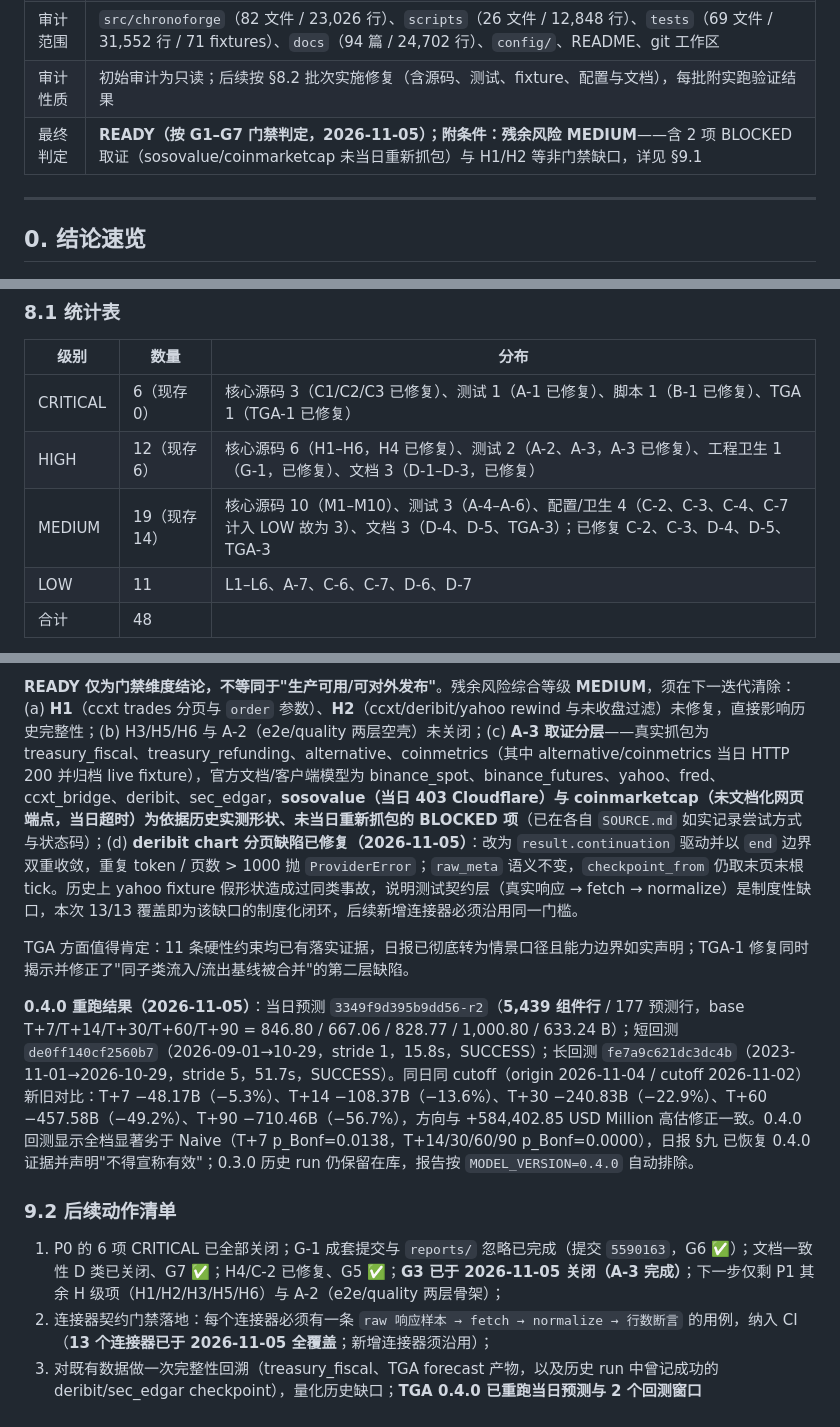
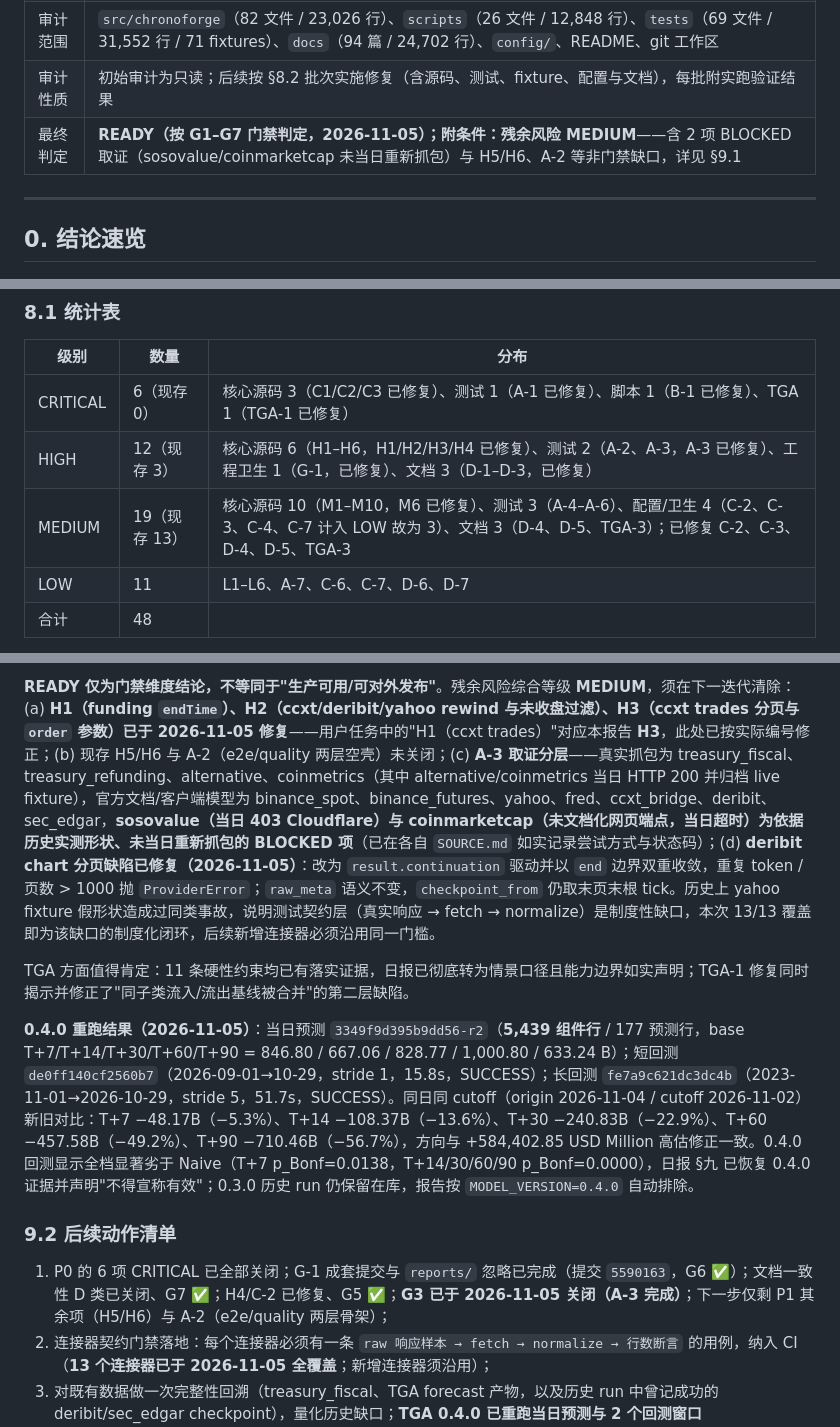
Before and after one commit to daboooooo/ChronoForge, a Markdown page: docs/review/2026-11-05-full-audit.md, 3 parts joined by grey strips. Drawn GitHub-style.

```diff
--- a/docs/review/2026-11-05-full-audit.md
+++ b/docs/review/2026-11-05-full-audit.md
@@ -6,7 +6,7 @@
 | 审计对象 | `/Users/horsenli/Works/ChronoForge`（Python 3.12，uv + polars + DuckDB + Parquet） |
 | 审计范围 | `src/chronoforge`（82 文件 / 23,026 行）、`scripts`（26 文件 / 12,848 行）、`tests`（69 文件 / 31,552 行 / 71 fixtures）、`docs`（94 篇 / 24,702 行）、`config/`、README、git 工作区 |
 | 审计性质 | 初始审计为只读；后续按 §8.2 批次实施修复（含源码、测试、fixture、配置与文档），每批附实跑验证结果 |
-| 最终判定 | **READY（按 G1–G7 门禁判定，2026-11-05）；附条件：残余风险 MEDIUM**——含 2 项 BLOCKED 取证（sosovalue/coinmarketcap 未当日重新抓包）与 H1/H2 等非门禁缺口，详见 §9.1 |
+| 最终判定 | **READY（按 G1–G7 门禁判定，2026-11-05）；附条件：残余风险 MEDIUM**——含 2 项 BLOCKED 取证（sosovalue/coinmarketcap 未当日重新抓包）与 H5/H6、A-2 等非门禁缺口，详见 §9.1 |
 
 ---
 
@@ -539,8 +539,8 @@
 | 级别 | 数量 | 分布 |
 |---|---|---|
 | CRITICAL | 6（现存 0） | 核心源码 3（C1/C2/C3 已修复）、测试 1（A-1 已修复）、脚本 1（B-1 已修复）、TGA 1（TGA-1 已修复） |
-| HIGH | 12（现存 6） | 核心源码 6（H1–H6，H4 已修复）、测试 2（A-2、A-3，A-3 已修复）、工程卫生 1（G-1，已修复）、文档 3（D-1–D-3，已修复） |
-| MEDIUM | 19（现存 14） | 核心源码 10（M1–M10）、测试 3（A-4–A-6）、配置/卫生 4（C-2、C-3、C-4、C-7 计入 LOW 故为 3）、文档 3（D-4、D-5、TGA-3）；已修复 C-2、C-3、D-4、D-5、TGA-3 |
+| HIGH | 12（现存 3） | 核心源码 6（H1–H6，H1/H2/H3/H4 已修复）、测试 2（A-2、A-3，A-3 已修复）、工程卫生 1（G-1，已修复）、文档 3（D-1–D-3，已修复） |
+| MEDIUM | 19（现存 13） | 核心源码 10（M1–M10，M6 已修复）、测试 3（A-4–A-6）、配置/卫生 4（C-2、C-3、C-4、C-7 计入 LOW 故为 3）、文档 3（D-4、D-5、TGA-3）；已修复 C-2、C-3、D-4、D-5、TGA-3 |
 | LOW | 11 | L1–L6、A-7、C-6、C-7、D-6、D-7 |
 | 合计 | 48 | |
 
@@ -604,5 +604,5 @@ ChronoForge 的基础工程质量（分层、类型、测试独立性、幂等
 
-**READY 仅为门禁维度结论，不等同于"生产可用/可对外发布"**。残余风险综合等级 **MEDIUM**，须在下一迭代清除：(a) **H1**（ccxt trades 分页与 `order` 参数）、**H2**（ccxt/deribit/yahoo rewind 与未收盘过滤）未修复，直接影响历史完整性；(b) H3/H5/H6 与 A-2（e2e/quality 两层空壳）未关闭；(c) **A-3 取证分层**——真实抓包为 treasury_fiscal、treasury_refunding、alternative、coinmetrics（其中 alternative/coinmetrics 当日 HTTP 200 并归档 live fixture），官方文档/客户端模型为 binance_spot、binance_futures、yahoo、fred、ccxt_bridge、deribit、sec_edgar，**sosovalue（当日 403 Cloudflare）与 coinmarketcap（未文档化网页端点，当日超时）为依据历史实测形状、未当日重新抓包的 BLOCKED 项**（已在各自 `SOURCE.md` 如实记录尝试方式与状态码）；(d) **deribit chart 分页缺陷已修复（2026-11-05）**：改为 `result.continuation` 驱动并以 `end` 边界双重收敛，重复 token / 页数 > 1000 抛 `ProviderError`；`raw_meta` 语义不变，`checkpoint_from` 仍取末页末根 tick。历史上 yahoo fixture 假形状造成过同类事故，说明测试契约层（真实响应 → fetch → normalize）是制度性缺口，本次 13/13 覆盖即为该缺口的制度化闭环，后续新增连接器必须沿用同一门槛。
+**READY 仅为门禁维度结论，不等同于"生产可用/可对外发布"**。残余风险综合等级 **MEDIUM**，须在下一迭代清除：(a) **H1（funding `endTime`）、H2（ccxt/deribit/yahoo rewind 与未收盘过滤）、H3（ccxt trades 分页与 `order` 参数）已于 2026-11-05 修复**——用户任务中的"H1（ccxt trades）"对应本报告 **H3**，此处已按实际编号修正；(b) 现存 H5/H6 与 A-2（e2e/quality 两层空壳）未关闭；(c) **A-3 取证分层**——真实抓包为 treasury_fiscal、treasury_refunding、alternative、coinmetrics（其中 alternative/coinmetrics 当日 HTTP 200 并归档 live fixture），官方文档/客户端模型为 binance_spot、binance_futures、yahoo、fred、ccxt_bridge、deribit、sec_edgar，**sosovalue（当日 403 Cloudflare）与 coinmarketcap（未文档化网页端点，当日超时）为依据历史实测形状、未当日重新抓包的 BLOCKED 项**（已在各自 `SOURCE.md` 如实记录尝试方式与状态码）；(d) **deribit chart 分页缺陷已修复（2026-11-05）**：改为 `result.continuation` 驱动并以 `end` 边界双重收敛，重复 token / 页数 > 1000 抛 `ProviderError`；`raw_meta` 语义不变，`checkpoint_from` 仍取末页末根 tick。历史上 yahoo fixture 假形状造成过同类事故，说明测试契约层（真实响应 → fetch → normalize）是制度性缺口，本次 13/13 覆盖即为该缺口的制度化闭环，后续新增连接器必须沿用同一门槛。
 
 TGA 方面值得肯定：11 条硬性约束均已有落实证据，日报已彻底转为情景口径且能力边界如实声明；TGA-1 修复同时揭示并修正了"同子类流入/流出基线被合并"的第二层缺陷。
 
@@ -610,7 +610,7 @@ TGA 方面值得肯定：11 条硬性约束均已有落实证据，日报已彻
 
 ### 9.2 后续动作清单
 
-1. P0 的 6 项 CRITICAL 已全部关闭；G-1 成套提交与 `reports/` 忽略已完成（提交 `5590163`，G6 ✅）；文档一致性 D 类已关闭、G7 ✅；H4/C-2 已修复、G5 ✅；**G3 已于 2026-11-05 关闭（A-3 完成）**；下一步仅剩 P1 其余 H 级项（H1/H2/H3/H5/H6）与 A-2（e2e/quality 两层骨架）；
+1. P0 的 6 项 CRITICAL 已全部关闭；G-1 成套提交与 `reports/` 忽略已完成（提交 `5590163`，G6 ✅）；文档一致性 D 类已关闭、G7 ✅；H4/C-2 已修复、G5 ✅；**G3 已于 2026-11-05 关闭（A-3 完成）**；下一步仅剩 P1 其余项（H5/H6）与 A-2（e2e/quality 两层骨架）；
 2. 连接器契约门禁落地：每个连接器必须有一条 `raw 响应样本 → fetch → normalize → 行数断言` 的用例，纳入 CI（**13 个连接器已于 2026-11-05 全覆盖**；新增连接器须沿用）；
 3. 对既有数据做一次完整性回溯（treasury_fiscal、TGA forecast 产物，以及历史 run 中曾记成功的 deribit/sec_edgar checkpoint），量化历史缺口；**TGA 0.4.0 已重跑当日预测与 2 个回测窗口（`de0ff140cf2560b7`、`fe7a9c621dc3dc4b`）；审计原列的其余 forecast 窗口（2026-11-02/10-29、11-03/10-30、11-04/10-30）与 backtest 窗口（2023-11-01→11-02）尚未重跑**；
 4. 重新运行本报告 §2 的基线命令与 §4.1 约束矩阵，逐项勾销后复评 READY/NOT READY；
```
Also changed, not shown: other parts of docs/review/2026-11-05-full-audit.md (+18 -18 lines).
